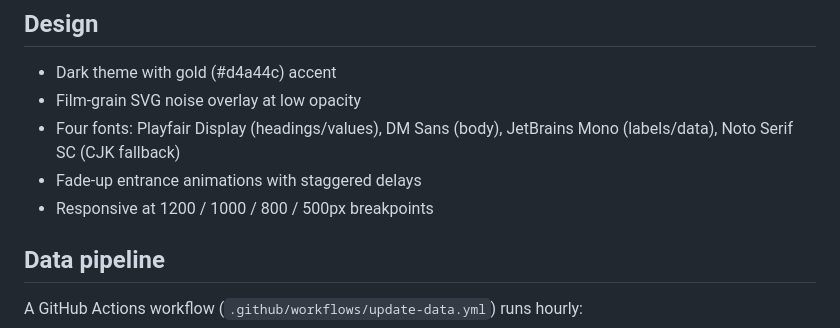
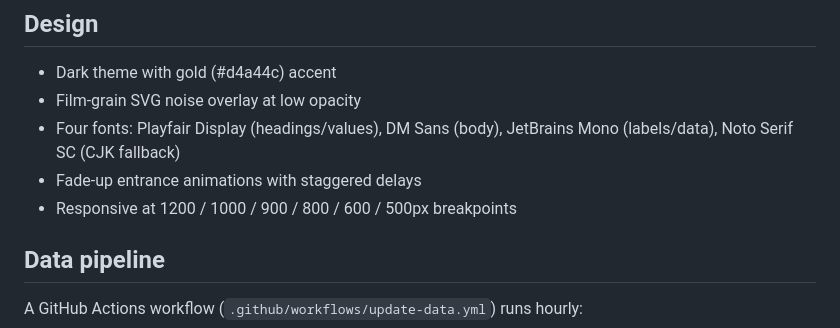
Before and after one commit to jimjianghk/film_dashboard, a Markdown page: README.md, the part around the change. GitHub-like rendering.

Commit message:
Update README breakpoints list with new calendar grid thresholds
Co-Authored-By: Claude Opus 4.7 (1M context) <noreply@anthropic.com>

```diff
--- a/README.md
+++ b/README.md
@@ -60,7 +60,7 @@ Sortable, filterable table of every screening. Nine columns: date, title, year,
 - Film-grain SVG noise overlay at low opacity
 - Four fonts: Playfair Display (headings/values), DM Sans (body), JetBrains Mono (labels/data), Noto Serif SC (CJK fallback)
 - Fade-up entrance animations with staggered delays
-- Responsive at 1200 / 1000 / 800 / 500px breakpoints
+- Responsive at 1200 / 1000 / 900 / 800 / 600 / 500px breakpoints
 
 ## Data pipeline
 
```
